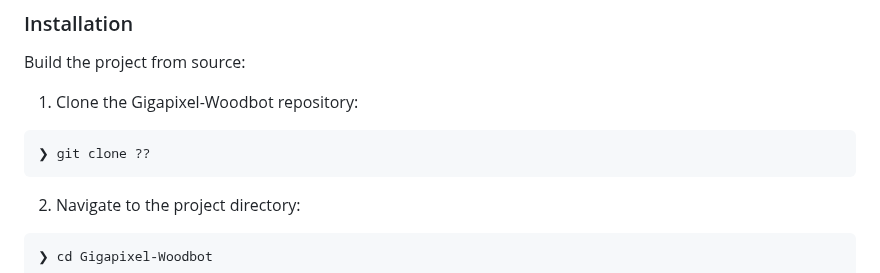
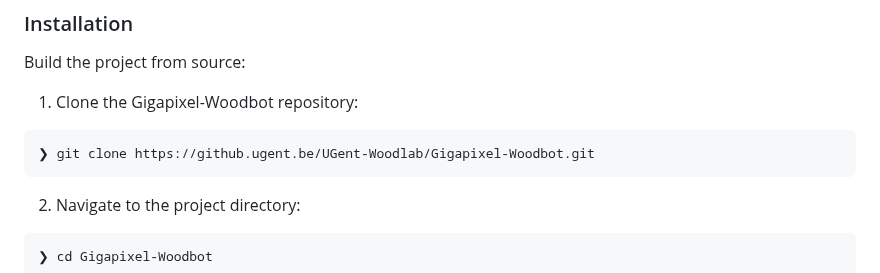
Before and after one commit to UGent-Woodlab/Gigapixel-Woodbot, a Markdown page: README.md, the part around one of its changes. GitHub-like rendering.

````diff
--- a/README.md
+++ b/README.md
@@ -93,7 +93,7 @@ Build the project from source:
 
 1. Clone the Gigapixel-Woodbot repository:
 ```sh
-❯ git clone ??
+❯ git clone https://github.ugent.be/UGent-Woodlab/Gigapixel-Woodbot.git
 ```
 
 2. Navigate to the project directory:
````
Also changed, not shown: other parts of README.md (+1 -1 lines).
